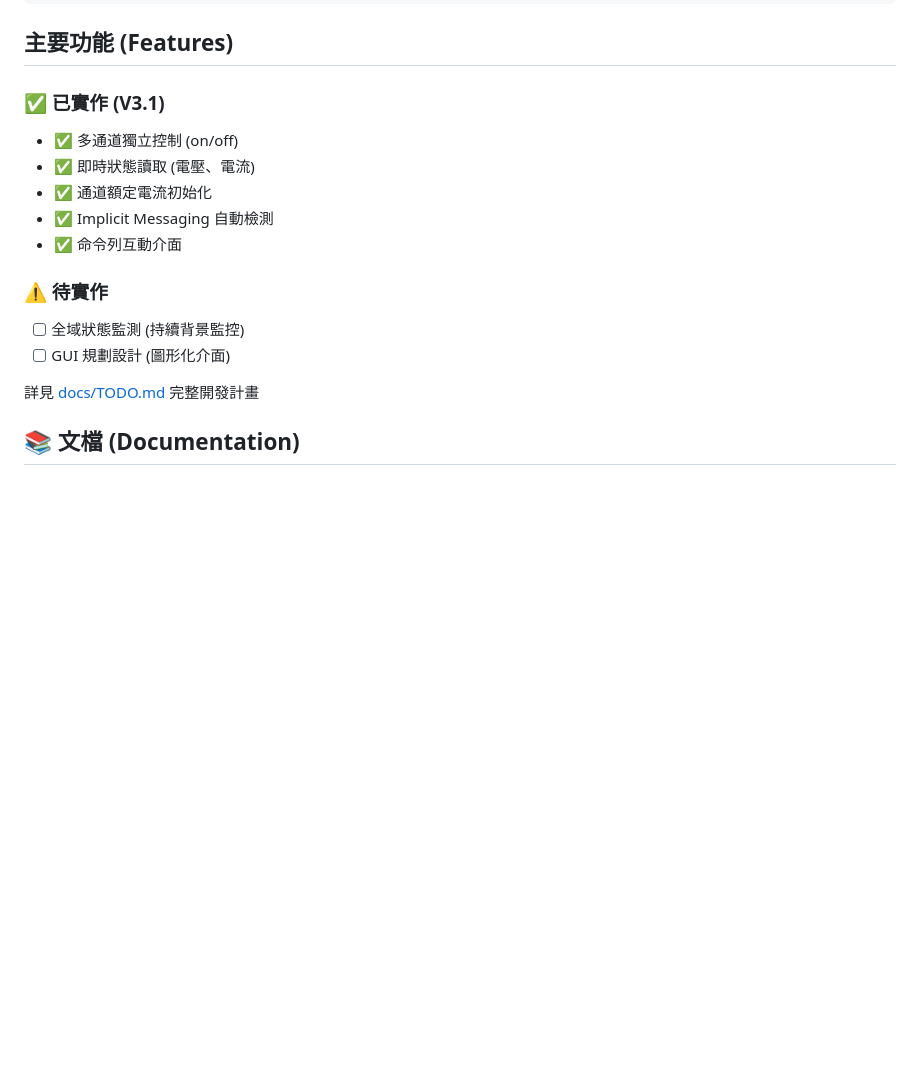
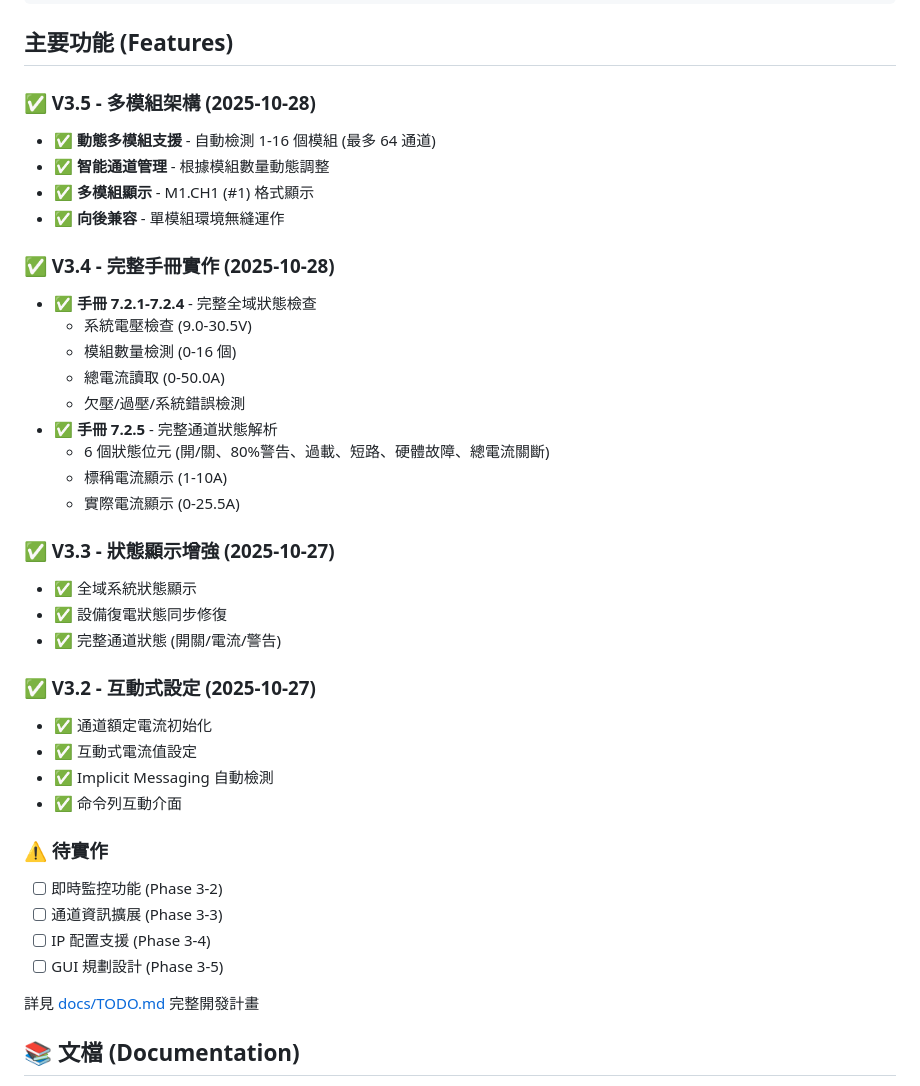
Before and after one commit to HarryChiuu/Caparoc, a Markdown page: README.md, the part around one of its changes. GitHub-like rendering; blank space fills up the shorter version.

Commit message:
<docs>(readme,todo): 更新至 V3.5 多模組功能說明
- 更新 README 功能清單至 V3.5,新增多模組架構說明

- 新增單模組與多模組顯示範例

- 更新 TODO 記錄 V3.5 多模組架構完成

- 補充手冊 7.2.1-7.2.5 完整實作細節

- 更新已完成工時統計 (9.5h)

```diff
--- a/README.md
+++ b/README.md
@@ -31,16 +31,39 @@ Caparoc_breaker_control/
 
 ## 主要功能 (Features)
 
-### ✅ 已實作 (V3.1)
-- ✅ 多通道獨立控制 (on/off)
-- ✅ 即時狀態讀取 (電壓、電流)
+### ✅ V3.5 - 多模組架構 (2025-10-28)
+- ✅ **動態多模組支援** - 自動檢測 1-16 個模組 (最多 64 通道)
+- ✅ **智能通道管理** - 根據模組數量動態調整
+- ✅ **多模組顯示** - M1.CH1 (#1) 格式顯示
+- ✅ **向後兼容** - 單模組環境無縫運作
+
+### ✅ V3.4 - 完整手冊實作 (2025-10-28)
+- ✅ **手冊 7.2.1-7.2.4** - 完整全域狀態檢查
+  - 系統電壓檢查 (9.0-30.5V)
+  - 模組數量檢測 (0-16 個)
+  - 總電流讀取 (0-50.0A)
+  - 欠壓/過壓/系統錯誤檢測
+- ✅ **手冊 7.2.5** - 完整通道狀態解析
+  - 6 個狀態位元 (開/關、80%警告、過載、短路、硬體故障、總電流關斷)
+  - 標稱電流顯示 (1-10A)
+  - 實際電流顯示 (0-25.5A)
+
+### ✅ V3.3 - 狀態顯示增強 (2025-10-27)
+- ✅ 全域系統狀態顯示
+- ✅ 設備復電狀態同步修復
+- ✅ 完整通道狀態 (開關/電流/警告)
+
+### ✅ V3.2 - 互動式設定 (2025-10-27)
 - ✅ 通道額定電流初始化
+- ✅ 互動式電流值設定
 - ✅ Implicit Messaging 自動檢測
 - ✅ 命令列互動介面
 
 ### ⚠️ 待實作
-- [ ] 全域狀態監測 (持續背景監控)
-- [ ] GUI 規劃設計 (圖形化介面)
+- [ ] 即時監控功能 (Phase 3-2)
+- [ ] 通道資訊擴展 (Phase 3-3)
+- [ ] IP 配置支援 (Phase 3-4)
+- [ ] GUI 規劃設計 (Phase 3-5)
 
 詳見 [docs/TODO.md](docs/TODO.md) 完整開發計畫
 
```
Also changed, not shown: other parts of README.md (+32 -0 lines), docs/TODO.md (+25 -3 lines).
